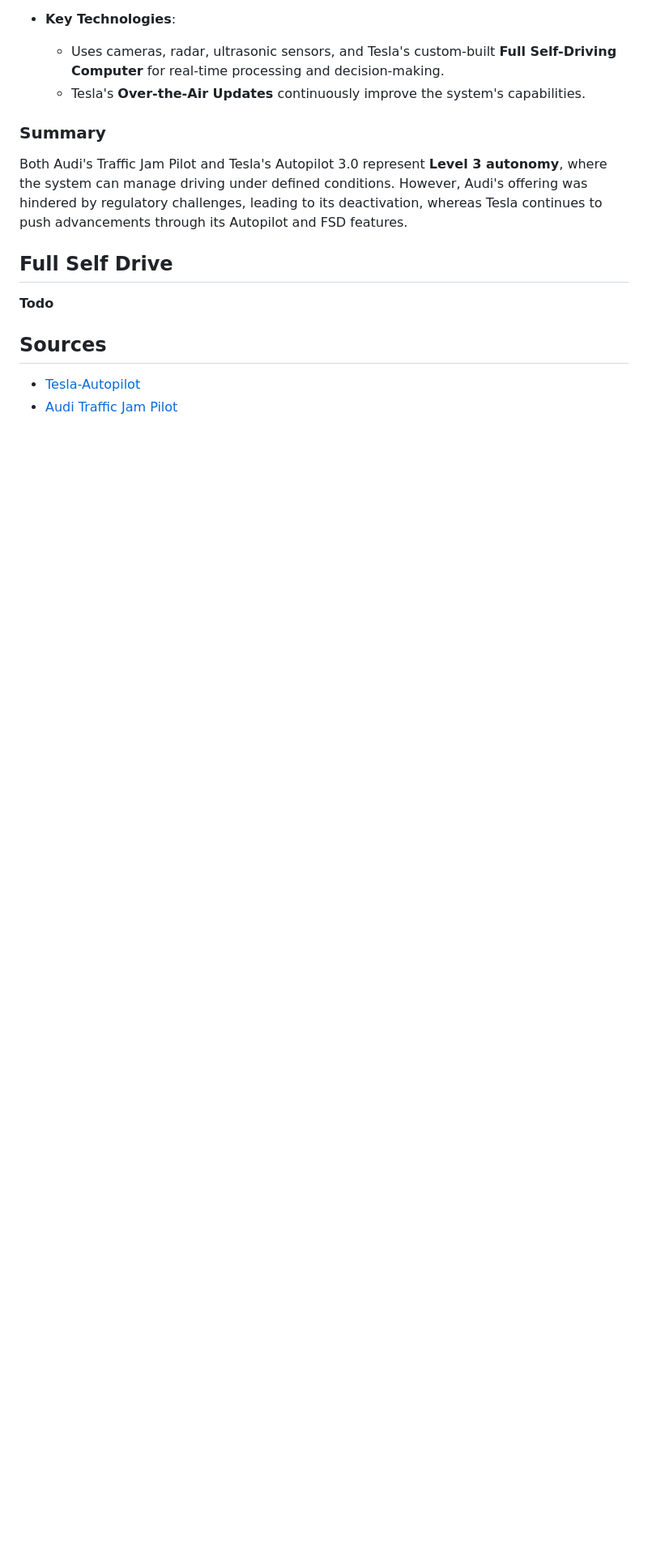
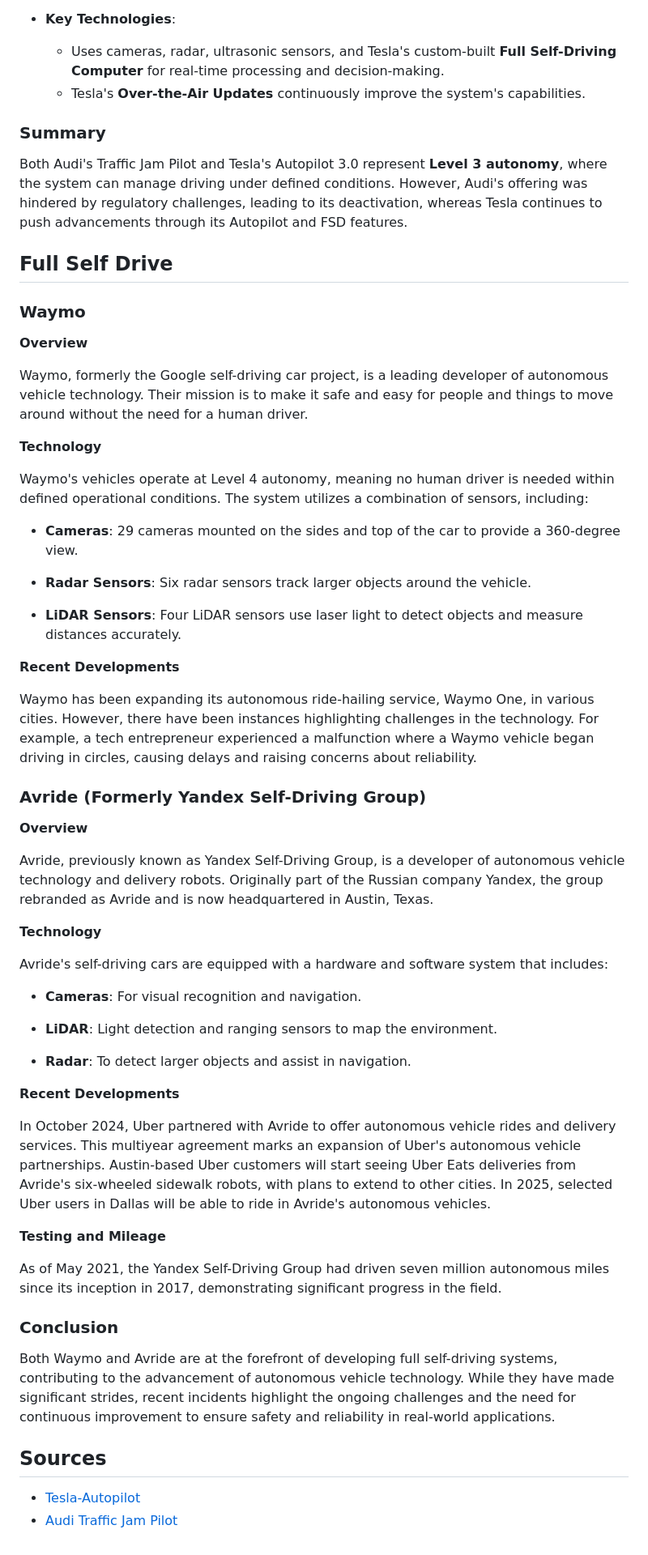
Before and after one commit to IliaShashkin/CarDrivingProject, a Markdown page: research.md, the part around the change. Shown at 81% size. GitHub-like rendering; blank space fills up the shorter version.

Commit message:
added content about fsd in research.md

```diff
--- a/research.md
+++ b/research.md
@@ -48,7 +48,62 @@ However, Audi's offering was hindered by regulatory challenges, leading to its d
 whereas Tesla continues to push advancements through its Autopilot and FSD features.
 
 ## Full Self Drive
-**Todo**
+### Waymo
+
+**Overview**
+
+Waymo, formerly the Google self-driving car project, is a leading developer of autonomous vehicle technology.
+Their mission is to make it safe and easy for people and things to move around without the need for a human driver.
+
+**Technology**
+
+Waymo's vehicles operate at Level 4 autonomy, meaning no human driver is needed within defined operational conditions.
+The system utilizes a combination of sensors, including:
+
+- **Cameras**: 29 cameras mounted on the sides and top of the car to provide a 360-degree view.
+
+- **Radar Sensors**: Six radar sensors track larger objects around the vehicle.
+
+- **LiDAR Sensors**: Four LiDAR sensors use laser light to detect objects and measure distances accurately.
+
+**Recent Developments**
+
+Waymo has been expanding its autonomous ride-hailing service, Waymo One, in various cities.
+However, there have been instances highlighting challenges in the technology.
+For example, a tech entrepreneur experienced a malfunction where a Waymo vehicle began driving in circles, causing delays and raising concerns about reliability.
+
+### Avride (Formerly Yandex Self-Driving Group)
+
+**Overview**
+
+Avride, previously known as Yandex Self-Driving Group, is a developer of autonomous vehicle technology and delivery robots.
+Originally part of the Russian company Yandex, the group rebranded as Avride and is now headquartered in Austin, Texas.
+
+**Technology**
+
+Avride's self-driving cars are equipped with a hardware and software system that includes:
+
+- **Cameras**: For visual recognition and navigation.
+
+- **LiDAR**: Light detection and ranging sensors to map the environment.
+
+- **Radar**: To detect larger objects and assist in navigation.
+
+**Recent Developments**
+
+In October 2024, Uber partnered with Avride to offer autonomous vehicle rides and delivery services.
+This multiyear agreement marks an expansion of Uber's autonomous vehicle partnerships.
+Austin-based Uber customers will start seeing Uber Eats deliveries from Avride's six-wheeled sidewalk robots, with plans to extend to other cities.
+In 2025, selected Uber users in Dallas will be able to ride in Avride's autonomous vehicles.
+
+**Testing and Mileage**
+
+As of May 2021, the Yandex Self-Driving Group had driven seven million autonomous miles since its inception in 2017, demonstrating significant progress in the field.
+
+### Conclusion
+
+Both Waymo and Avride are at the forefront of developing full self-driving systems, contributing to the advancement of autonomous vehicle technology.
+While they have made significant strides, recent incidents highlight the ongoing challenges and the need for continuous improvement to ensure safety and reliability in real-world applications.
 
 ## Sources
 
```
